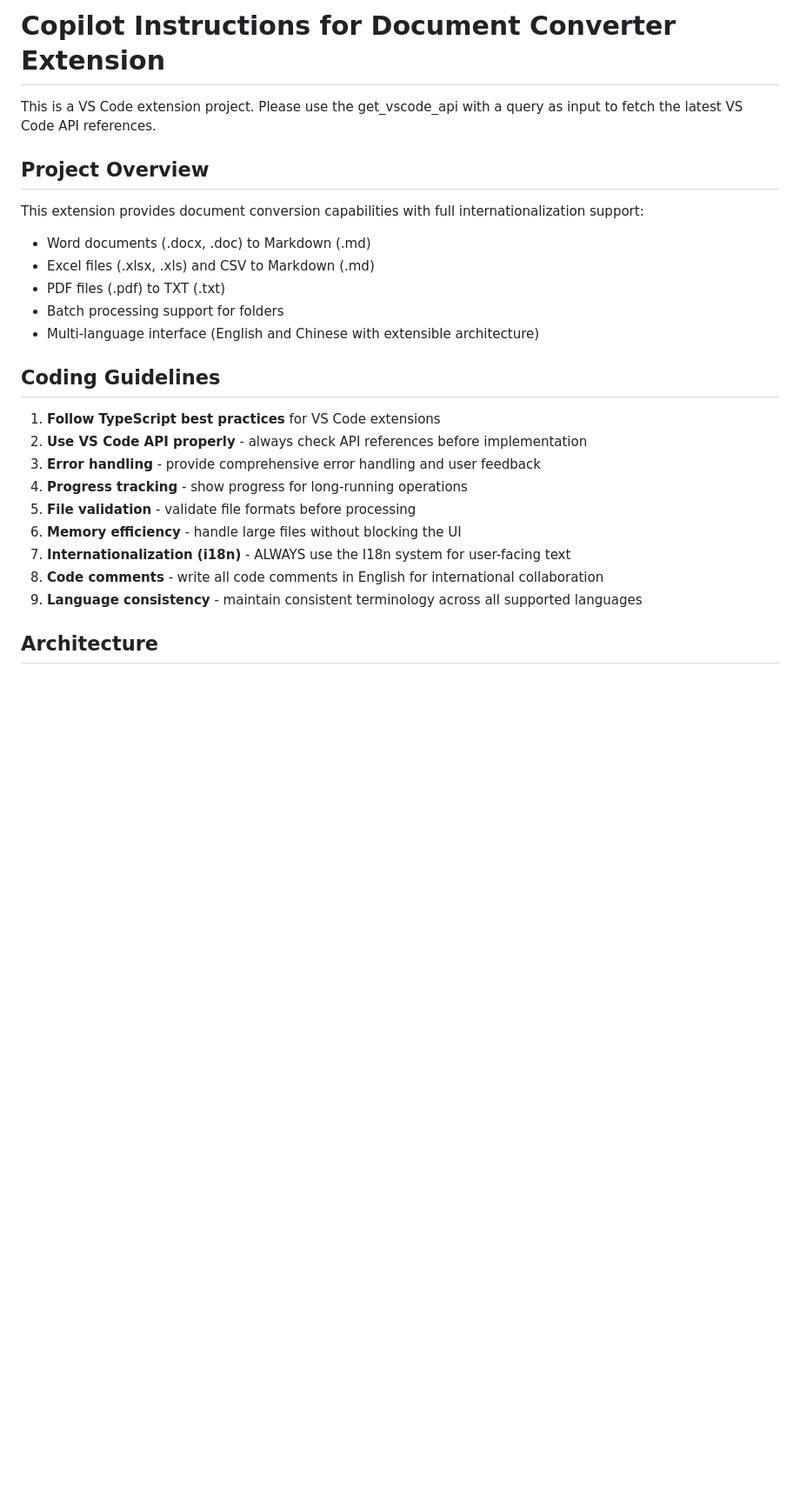
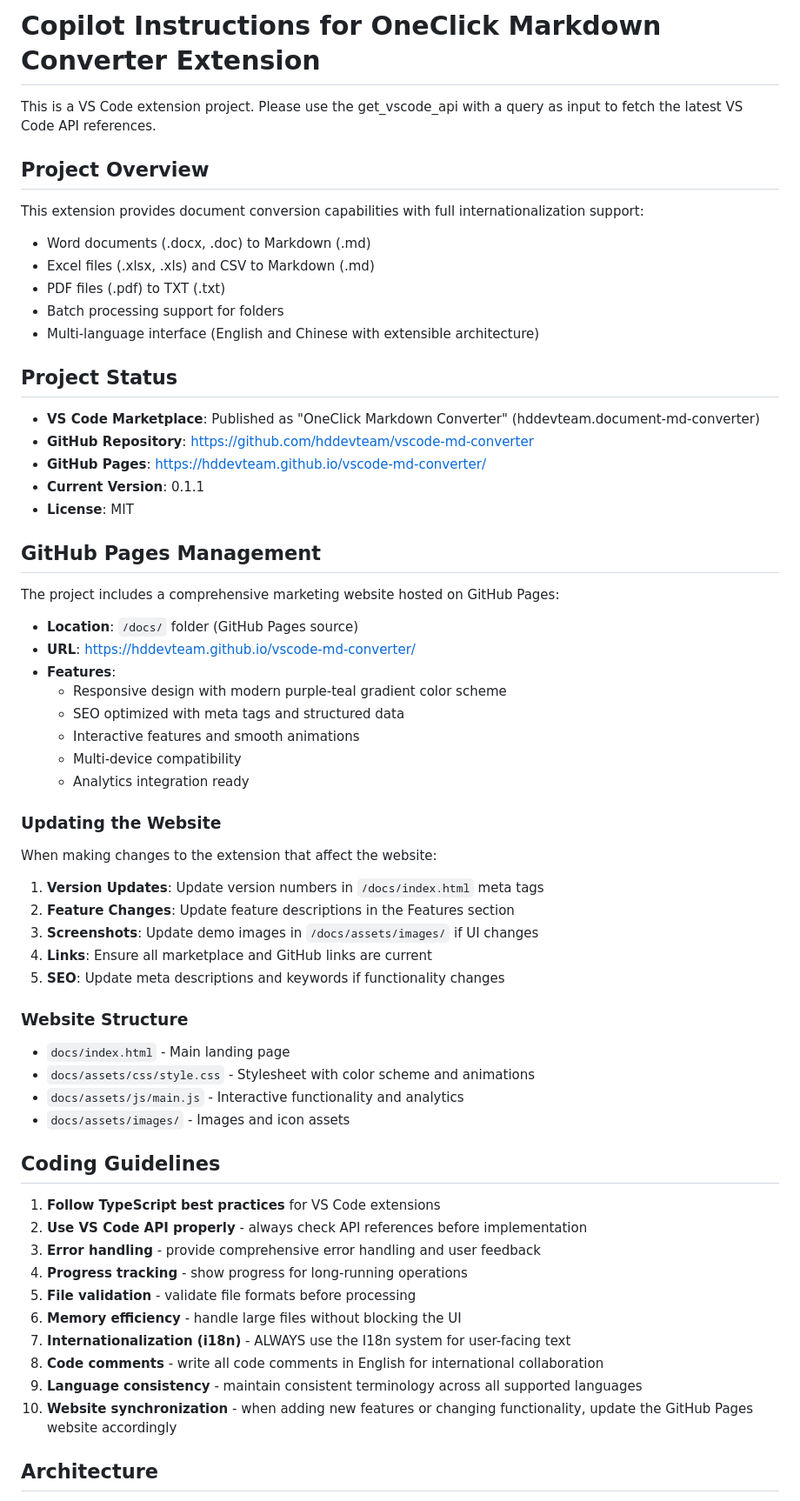
Before and after one commit to hddevteam/vscode-md-converter, a Markdown page: .github/copilot-instructions.md, the part around the change. Shown: that part at 87% size. GitHub-like rendering; blank space fills up the shorter version.

Commit message:
Update Copilot instructions with GitHub Pages and project status information

```diff
--- a/.github/copilot-instructions.md
+++ b/.github/copilot-instructions.md
@@ -1,4 +1,4 @@
-# Copilot Instructions for Document Converter Extension
+# Copilot Instructions for OneClick Markdown Converter Extension
 
 <!-- Use this file to provide workspace-specific custom instructions to Copilot. For more details, visit https://code.visualstudio.com/docs/copilot/copilot-customization#_use-a-githubcopilotinstructionsmd-file -->
 
@@ -12,6 +12,38 @@ This extension provides document conversion capabilities with full international
 - Batch processing support for folders
 - Multi-language interface (English and Chinese with extensible architecture)
 
+## Project Status
+- **VS Code Marketplace**: Published as "OneClick Markdown Converter" (hddevteam.document-md-converter)
+- **GitHub Repository**: https://github.com/hddevteam/vscode-md-converter
+- **GitHub Pages**: https://hddevteam.github.io/vscode-md-converter/
+- **Current Version**: 0.1.1
+- **License**: MIT
+
+## GitHub Pages Management
+The project includes a comprehensive marketing website hosted on GitHub Pages:
+- **Location**: `/docs/` folder (GitHub Pages source)
+- **URL**: https://hddevteam.github.io/vscode-md-converter/
+- **Features**:
+  - Responsive design with modern purple-teal gradient color scheme
+  - SEO optimized with meta tags and structured data
+  - Interactive features and smooth animations
+  - Multi-device compatibility
+  - Analytics integration ready
+
+### Updating the Website
+When making changes to the extension that affect the website:
+1. **Version Updates**: Update version numbers in `/docs/index.html` meta tags
+2. **Feature Changes**: Update feature descriptions in the Features section
+3. **Screenshots**: Update demo images in `/docs/assets/images/` if UI changes
+4. **Links**: Ensure all marketplace and GitHub links are current
+5. **SEO**: Update meta descriptions and keywords if functionality changes
+
+### Website Structure
+- `docs/index.html` - Main landing page
+- `docs/assets/css/style.css` - Stylesheet with color scheme and animations
+- `docs/assets/js/main.js` - Interactive functionality and analytics
+- `docs/assets/images/` - Images and icon assets
+
 ## Coding Guidelines
 1. **Follow TypeScript best practices** for VS Code extensions
 2. **Use VS Code API properly** - always check API references before implementation
@@ -22,6 +54,7 @@ This extension provides document conversion capabilities with full international
 7. **Internationalization (i18n)** - ALWAYS use the I18n system for user-facing text
 8. **Code comments** - write all code comments in English for international collaboration
 9. **Language consistency** - maintain consistent terminology across all supported languages
+10. **Website synchronization** - when adding new features or changing functionality, update the GitHub Pages website accordingly
 
 ## Architecture
 - `src/extension.ts` - Main extension entry point
```
